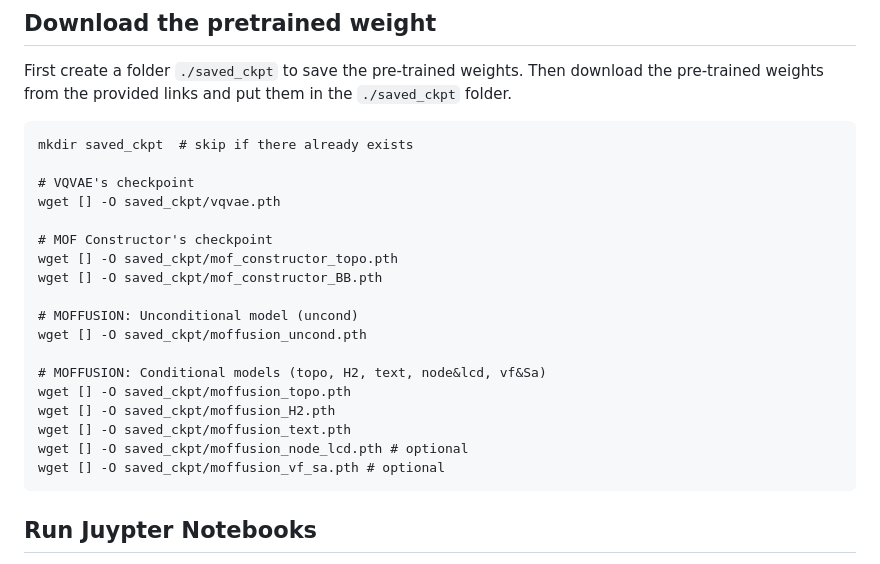
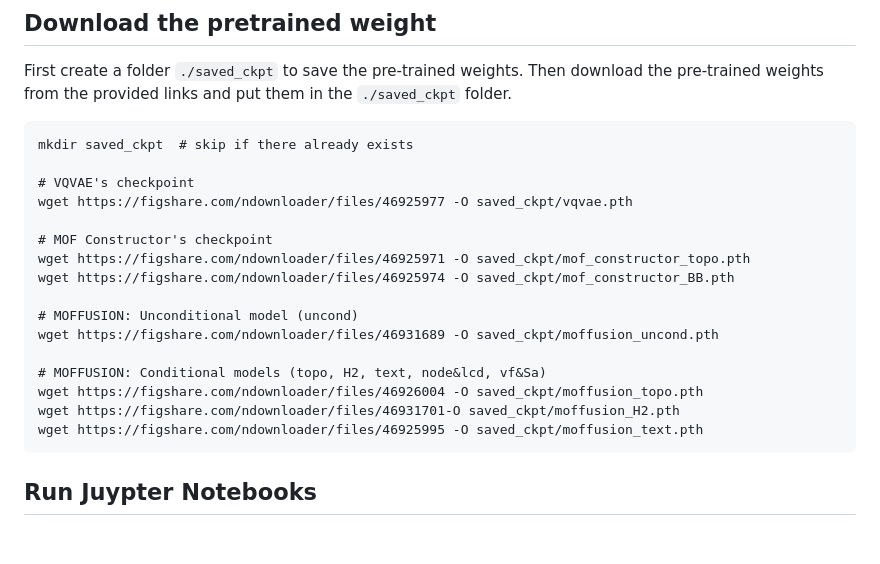
Before and after one commit to parkjunkil/MOFFUSION, a Markdown page: README.md, the part around the change. Drawn GitHub-style; blank space fills up the shorter version.

````diff
--- a/README.md
+++ b/README.md
@@ -39,21 +39,19 @@ First create a folder `./saved_ckpt` to save the pre-trained weights. Then downl
 mkdir saved_ckpt  # skip if there already exists
 
 # VQVAE's checkpoint
-wget [] -O saved_ckpt/vqvae.pth
+wget https://figshare.com/ndownloader/files/46925977 -O saved_ckpt/vqvae.pth
 
 # MOF Constructor's checkpoint
-wget [] -O saved_ckpt/mof_constructor_topo.pth
-wget [] -O saved_ckpt/mof_constructor_BB.pth
+wget https://figshare.com/ndownloader/files/46925971 -O saved_ckpt/mof_constructor_topo.pth
+wget https://figshare.com/ndownloader/files/46925974 -O saved_ckpt/mof_constructor_BB.pth
 
 # MOFFUSION: Unconditional model (uncond)
-wget [] -O saved_ckpt/moffusion_uncond.pth
+wget https://figshare.com/ndownloader/files/46931689 -O saved_ckpt/moffusion_uncond.pth
 
 # MOFFUSION: Conditional models (topo, H2, text, node&lcd, vf&Sa)
-wget [] -O saved_ckpt/moffusion_topo.pth
-wget [] -O saved_ckpt/moffusion_H2.pth
-wget [] -O saved_ckpt/moffusion_text.pth
-wget [] -O saved_ckpt/moffusion_node_lcd.pth # optional
-wget [] -O saved_ckpt/moffusion_vf_sa.pth # optional
+wget https://figshare.com/ndownloader/files/46926004 -O saved_ckpt/moffusion_topo.pth
+wget https://figshare.com/ndownloader/files/46931701-O saved_ckpt/moffusion_H2.pth
+wget https://figshare.com/ndownloader/files/46925995 -O saved_ckpt/moffusion_text.pth
 ```
 
 ## Run Juypter Notebooks
````
